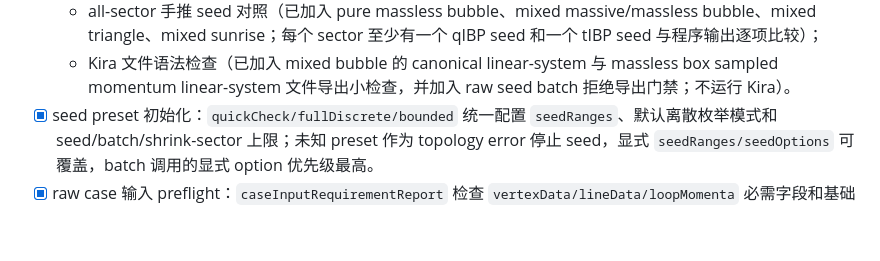
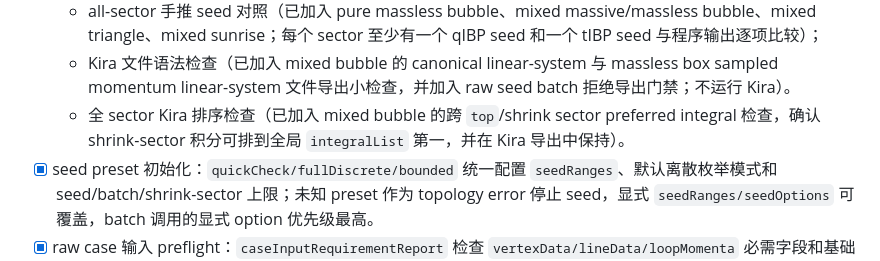
Before and after one commit to J7C/dSIBP-development, a Markdown page: 000_code/todolist_temp_generalization.md, the part around one of its changes. Rendered like a GitHub page; blank space fills up the shorter version.

```diff
--- a/000_code/todolist_temp_generalization.md
+++ b/000_code/todolist_temp_generalization.md
@@ -54,6 +54,7 @@
   - canonical seed 覆盖门禁（已加入 pure massless bubble、mixed bubble、mixed triangle、mixed sunrise 的 all-sector qIBP/tIBP 分类、逐 sector 生成元标签和 EOM canonical 扫描，并复用主线 `makeCanonicalSeedCoverageReport`；只看小样本结构，不展开大解析系统）；
   - all-sector 手推 seed 对照（已加入 pure massless bubble、mixed massive/massless bubble、mixed triangle、mixed sunrise；每个 sector 至少有一个 qIBP seed 和一个 tIBP seed 与程序输出逐项比较）；
   - Kira 文件语法检查（已加入 mixed bubble 的 canonical linear-system 与 massless box sampled momentum linear-system 文件导出小检查，并加入 raw seed batch 拒绝导出门禁；不运行 Kira）。
+  - 全 sector Kira 排序检查（已加入 mixed bubble 的跨 `top`/shrink sector preferred integral 检查，确认 shrink-sector 积分可排到全局 `integralList` 第一，并在 Kira 导出中保持）。
 - [x] seed preset 初始化：`quickCheck/fullDiscrete/bounded` 统一配置 `seedRanges`、默认离散枚举模式和 seed/batch/shrink-sector 上限；未知 preset 作为 topology error 停止 seed，显式 `seedRanges/seedOptions` 可覆盖，batch 调用的显式 option 优先级最高。
 - [x] raw case 输入 preflight：`caseInputRequirementReport` 检查 `vertexData/lineData/loopMomenta` 必需字段和基础形状，`makeTopologyData`、workflow/readiness 对缺字段或 malformed case 早停并返回 `missingRequiredCaseKeys` / `malformedCaseInput`。
 - [x] 动量基语义检查：`loopMomenta` 与 `externalMomenta` 各自必须无重复，且两组变量不能重叠；坏输入会在 topology validation 阶段早停。
```
Also changed, not shown: other parts of 000_code/todolist_temp_generalization.md (+1 -1 lines), README.md (+1 -1 lines).
